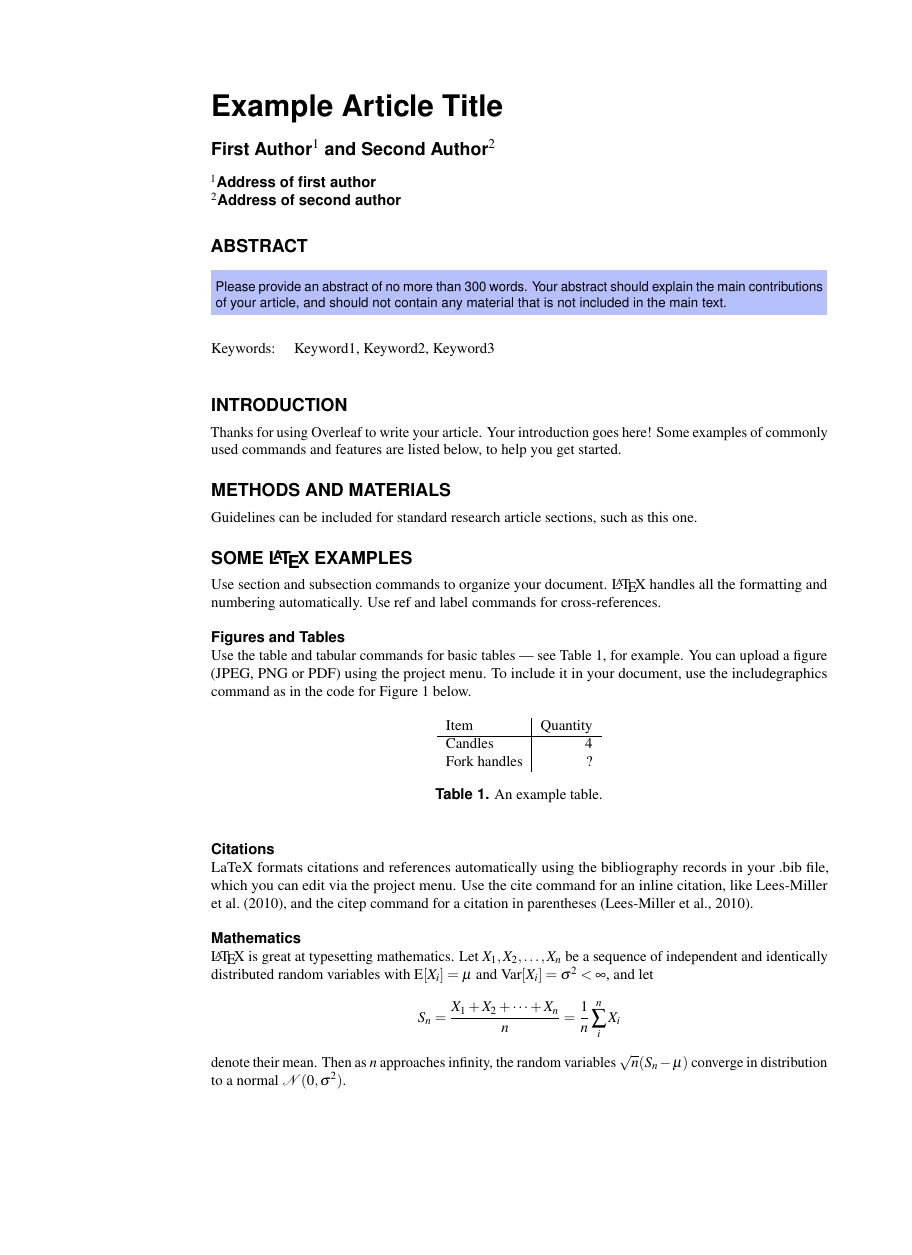
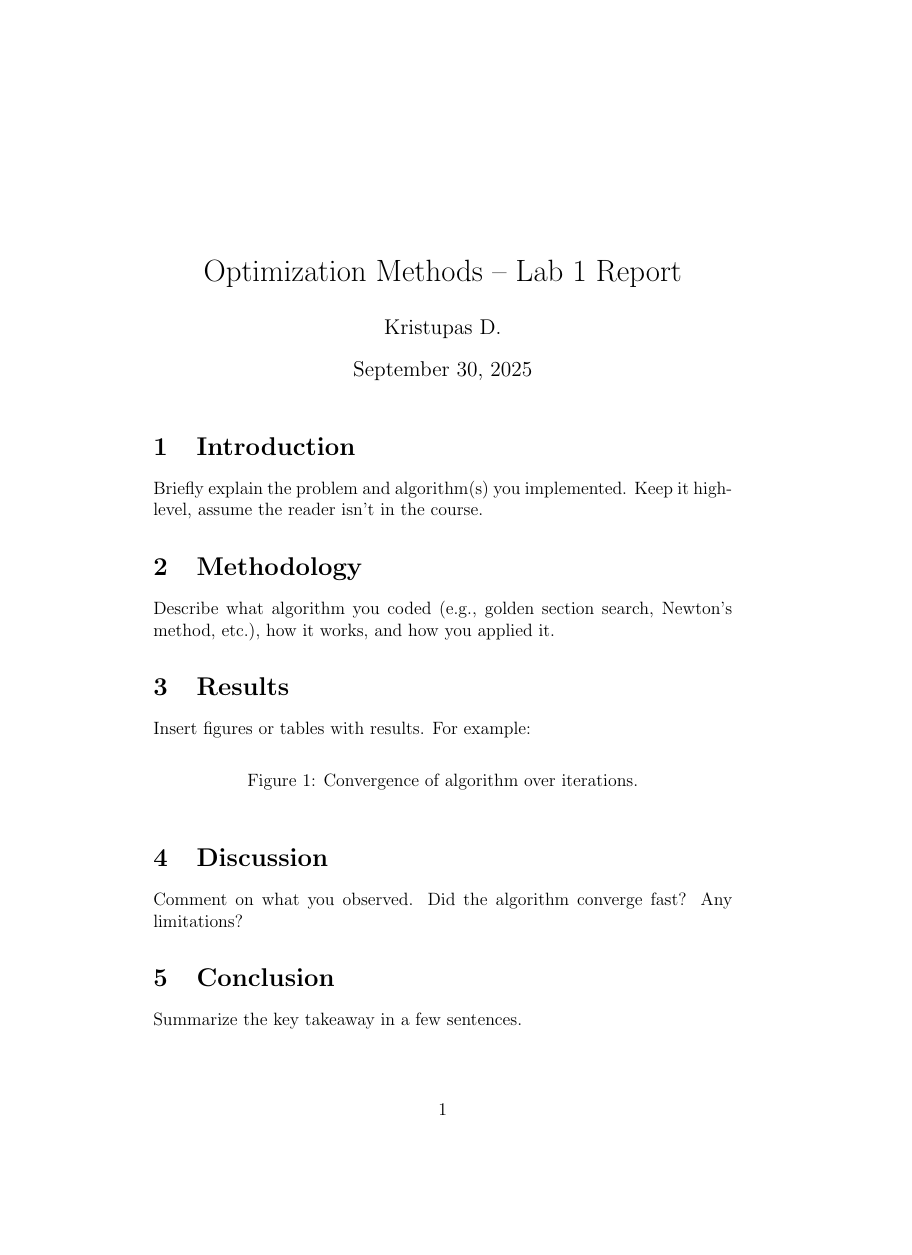
Before and after one commit to kd1435/optimization-methods-labs, a LaTeX document (lab1/report/report.tex, which reads lab1/report/olplainarticle.cls): page 1 of 2 before the commit and the whole page after it, the shorter picture padded with empty space. Compiled offline with pdfLaTeX.

Commit message:
Remove template files, overwrite report.tex with new, much simpler template

```diff
--- a/lab1/report/olplainarticle.cls
+++ /dev/null
@@ -1,202 +0,0 @@
-% A plain  single-column layout articles.
-%
-% Created by Overleaf (writeLaTeX).
-%
-% Based on the SelfArx document class.
-%
-\NeedsTeXFormat{LaTeX2e}
-\ProvidesClass{olplainarticle}[06/12/2015, v1.0]
-\RequirePackage[utf8]{inputenc}
-\RequirePackage[english]{babel}
-
-\RequirePackage{ifthen}
-\RequirePackage{calc}
-\AtEndOfClass{\RequirePackage{microtype}}
-\newif\if@reqslineno
-\DeclareOption{lineno}{\@reqslinenotrue}
-\DeclareOption*{\PassOptionsToClass{\CurrentOption}{article}}
-\ProcessOptions*
-\LoadClass{article}
-\RequirePackage{times}      % Loads the Times-Roman Fonts
-\RequirePackage{mathptmx}   % Loads the Times-Roman Math Fonts
-\RequirePackage{lineno}     % For numbering the lines if lineno option is given
-\if@reqslineno\linenumbers\fi
-
-\RequirePackage{ifpdf}
-
-\RequirePackage{amsmath,amsfonts,amssymb}
-\RequirePackage{graphicx,xcolor}
-\RequirePackage{booktabs}
-\RequirePackage{authblk}
-
-\RequirePackage[left=5cm,%
-                right=2cm,%
-                top=2.25cm,%
-                bottom=2.25cm,%
-                headheight=12pt,%
-                letterpaper]{geometry}%
-
-\RequirePackage[labelfont={bf,sf},%
-                labelsep=period,%
-                justification=raggedright]{caption}
-
-\RequirePackage{natbib}
-\bibliographystyle{apalike}
-
-%
-% headers and footers
-%
-\RequirePackage{fancyhdr}  % custom headers/footers
-\RequirePackage{lastpage}  % Number of pages in the document
-\pagestyle{fancy}          % Enables the custom headers/footers
-% Headers
-\lhead{}%
-\chead{}%
-\rhead{}%
-% Footers
-\lfoot{}%
-\cfoot{}%
-\rfoot{\small\sffamily\bfseries\thepage/\pageref{LastPage}}%
-\renewcommand{\headrulewidth}{0pt}% % No header rule
-\renewcommand{\footrulewidth}{0pt}% % No footer rule
-
-%
-% section/subsection/paragraph set-up
-%
-\RequirePackage[explicit]{titlesec}
-\titleformat{\section}
-  {\color{color1}\large\sffamily\bfseries}
-  {\thesection}
-  {0.5em}
-  {\MakeUppercase{#1}}
-  []
-\titleformat{name=\section,numberless}
-  {\color{color1}\large\sffamily\bfseries}
-  {}
-  {0em}
-  {\MakeUppercase{#1}}
-  []
-\titleformat{\subsection}
-  {\sffamily\bfseries}
-  {\thesubsection}
-  {0.5em}
-  {#1}
-  []
-\titleformat{\subsubsection}
-  {\sffamily\small\bfseries\itshape}
-  {\thesubsubsection}
-  {0.5em}
-  {#1}
-  []
-\titleformat{\paragraph}[runin]
-  {\sffamily\small\bfseries}
-  {}
-  {0em}
-  {#1}
-\titlespacing*{\section}{0pc}{3ex \@plus4pt \@minus3pt}{5pt}
-\titlespacing*{\subsection}{0pc}{2.5ex \@plus3pt \@minus2pt}{0pt}
-\titlespacing*{\subsubsection}{0pc}{2ex \@plus2.5pt \@minus1.5pt}{0pt}
-\titlespacing*{\paragraph}{0pc}{1.5ex \@plus2pt \@minus1pt}{10pt}
-
-%
-% tableofcontents set-up
-%
-\usepackage{titletoc}
-\contentsmargin{0cm}
-\titlecontents{section}[\tocsep]
-  {\addvspace{4pt}\small\bfseries\sffamily}
-  {\contentslabel[\thecontentslabel]{\tocsep}}
-  {}
-  {\hfill\thecontentspage}
-  []
-\titlecontents{subsection}[\tocsep]
-  {\addvspace{2pt}\small\sffamily}
-  {\contentslabel[\thecontentslabel]{\tocsep}}
-  {}
-  {\ \titlerule*[.5pc]{.}\ \thecontentspage}
-  []
-\titlecontents*{subsubsection}[\tocsep]
-  {\footnotesize\sffamily}
-  {}
-  {}
-  {}
-  [\ \textbullet\ ]
-
-\RequirePackage{enumitem}
-%\setlist{nolistsep} % Uncomment to remove spacing between items in lists (enumerate, itemize)
-
-% Remove brackets from numbering in List of References
-\renewcommand{\@biblabel}[1]{\bfseries\color{color1}\textsuperscript{[#1]}}
-
-%
-% article meta data
-%
-\newcommand{\keywords}[1]{\def\@keywords{#1}}
-
-\def\xabstract{abstract}
-\long\def\abstract#1\end#2{\def\two{#2}\ifx\two\xabstract
-\long\gdef\theabstract{\ignorespaces#1}
-\def\go{\end{abstract}}\else
-\typeout{^^J^^J PLEASE DO NOT USE ANY \string\begin\space \string\end^^J
-COMMANDS WITHIN ABSTRACT^^J^^J}#1\end{#2}
-\gdef\theabstract{\vskip12pt BADLY FORMED ABSTRACT: PLEASE DO
-NOT USE {\tt\string\begin...\string\end} COMMANDS WITHIN
-THE ABSTRACT\vskip12pt}\let\go\relax\fi
-\go}
-
-%
-% custom title page
-%
-\renewcommand{\@maketitle}{%
-{%
-\thispagestyle{empty}%
-\vskip-36pt%
-{\raggedright\sffamily\bfseries\fontsize{20}{25}\selectfont \@title\par}%
-\vskip10pt
-{\raggedright\sffamily\fontsize{12}{16}\selectfont  \@author\par}
-\vskip18pt%
-{%
-\noindent
-{\parbox{\dimexpr\linewidth-2\fboxsep\relax}{\color{color1}\large\sffamily\textbf{ABSTRACT}}}
-}%
-\vskip10pt\nolinenumbers
-{%
-\noindent
-\colorbox{color2}{%
-\parbox{\dimexpr\linewidth-2\fboxsep\relax}{%
-\sffamily\small\vskip1ex\if@reqslineno\internallinenumbers\fi\theabstract
-}%
-}%
-\vskip18pt%
-\noindent
-\parbox{\dimexpr\linewidth-2\fboxsep\relax}{%
-\if@reqslineno\internallinenumbers\fi%
-{\color{color1}\keywordname\hspace*{1em}} \@keywords%
-}%
-}%
-\vskip25pt%
-}%
-}%
-%-----------------------------------------------
-\setlength{\columnsep}{0.55cm} % Distance between the two columns of text
-\setlength{\fboxrule}{0.75pt} % Width of the border around the abstract
-
-\definecolor{color1}{RGB}{0,0,0} % Color of section headings
-\definecolor{color2}{RGB}{182,193,251} % Color of the box behind the abstract
-\newcommand{\keywordname}{Keywords:} % Defines the keywords heading name
-
-\renewcommand\Authfont{\fontsize{12}{14}\usefont{OT1}{phv}{b}{n}}
-\renewcommand\Affilfont{\fontsize{10}{12}\usefont{OT1}{phv}{b}{n}}
-
-\newlength{\tocsep}
-\setlength\tocsep{1.5pc} % Sets the indentation of the sections in the table of contents
-\setcounter{tocdepth}{3} % Show only three levels in the table of contents section: sections, subsections and subsubsections
-
-\usepackage{lipsum} % Required to insert dummy text
-%-----------------------------------------------
-\let\oldbibliography\thebibliography
-\renewcommand{\thebibliography}[1]{%
-\addcontentsline{toc}{section}{\hspace*{-\tocsep}\refname}%
-\oldbibliography{#1}%
-\setlength\itemsep{0pt}%
-}
--- a/lab1/report/report.tex
+++ b/lab1/report/report.tex
@@ -3,36 +2,23 @@
 
-\title{Example Article Title}
+% Packages
+\usepackage{amsmath, amssymb}
+\usepackage{graphicx}
+\usepackage{hyperref}
 
-\author[1]{First Author}
-\author[2]{Second Author}
-\affil[1]{Address of first author}
-\affil[2]{Address of second author}
-
-\keywords{Keyword1, Keyword2, Keyword3}
-
-\begin{abstract}
-Please provide an abstract of no more than 300 words. Your abstract should explain the main contributions of your article, and should not contain any material that is not included in the main text.
-\end{abstract}
+\title{Optimization Methods -- Lab 1 Report}
+\author{Kristupas D.}
+\date{\today}
 
 \begin{document}
 
-\flushbottom
 \maketitle
-\thispagestyle{empty}
 
-\section*{Introduction}
+\section{Introduction}
+Briefly explain the problem and algorithm(s) you implemented. Keep it high-level, assume the reader isn’t in the course.
 
-Thanks for using Overleaf to write your article. Your introduction goes here! Some examples of commonly used commands and features are listed below, to help you get started.
+\section{Methodology}
+Describe what algorithm you coded (e.g., golden section search, Newton’s method, etc.), how it works, and how you applied it.
 
-\section*{Methods and Materials}
+\section{Results}
+Insert figures or tables with results. For example:
 
-Guidelines can be included for standard research article sections, such as this one.
-
-\section*{Some \LaTeX{} Examples}
-\label{sec:examples}
-
-Use section and subsection commands to organize your document. \LaTeX{} handles all the formatting and numbering automatically. Use ref and label commands for cross-references.
-
-\subsection*{Figures and Tables}
-
-Use the table and tabular commands for basic tables --- see Table~\ref{tab:widgets}, for example. You can upload a figure (JPEG, PNG or PDF) using the project menu. To include it in your document, use the includegraphics command as in the code for Figure~\ref{fig:view} below.
@@ -44,30 +25,11 @@ Use the table and tabular commands for basic tables --- see Table~\ref{tab:widge
-\label{fig:view}
+\begin{figure}[h]
+    \centering
+%     \includegraphics[width=0.7\textwidth]{convergence.png}
+    \caption{Convergence of algorithm over iterations.}
 \end{figure}
 
-\begin{table}[ht]
-\centering
-\begin{tabular}{l|r}
-Item & Quantity \\\hline
-Candles & 4 \\
-Fork handles & ?
-\end{tabular}
-\caption{\label{tab:widgets}An example table.}
-\end{table}
+\section{Discussion}
+Comment on what you observed. Did the algorithm converge fast? Any limitations?
 
-\subsection*{Citations}
-
-LaTeX formats citations and references automatically using the bibliography records in your .bib file, which you can edit via the project menu. Use the cite command for an inline citation, like \cite{lees2010theoretical}, and the citep command for a citation in parentheses \citep{lees2010theoretical}.
-
-\subsection*{Mathematics}
-
-\LaTeX{} is great at typesetting mathematics. Let $X_1, X_2, \ldots, X_n$ be a sequence of independent and identically distributed random variables with $\text{E}[X_i] = \mu$ and $\text{Var}[X_i] = \sigma^2 < \infty$, and let
-$$S_n = \frac{X_1 + X_2 + \cdots + X_n}{n}
-      = \frac{1}{n}\sum_{i}^{n} X_i$$
-denote their mean. Then as $n$ approaches infinity, the random variables $\sqrt{n}(S_n - \mu)$ converge in distribution to a normal $\mathcal{N}(0, \sigma^2)$.
-
-\subsection*{Lists}
-
-You can make lists with automatic numbering \dots
-
-\begin{enumerate}[noitemsep]
-\item Like this,
+\section{Conclusion}
+Summarize the key takeaway in a few sentences.
```
Also changed, not shown: lab1/report/sample.bib (deleted, +0 -9 lines), lab1/report/frog.jpg (deleted), lab1/report/report.tex (27 more changed lines), 1 other file.
